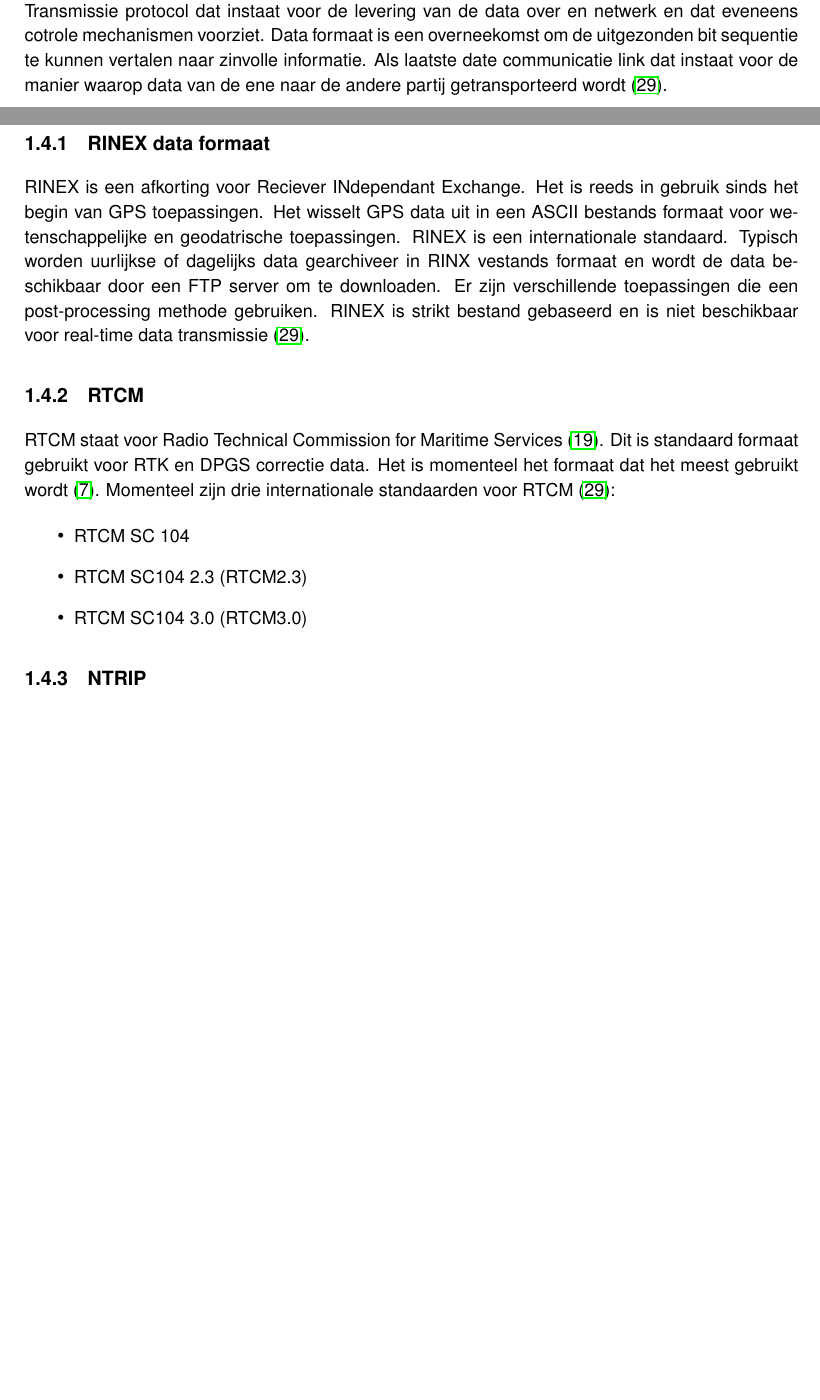
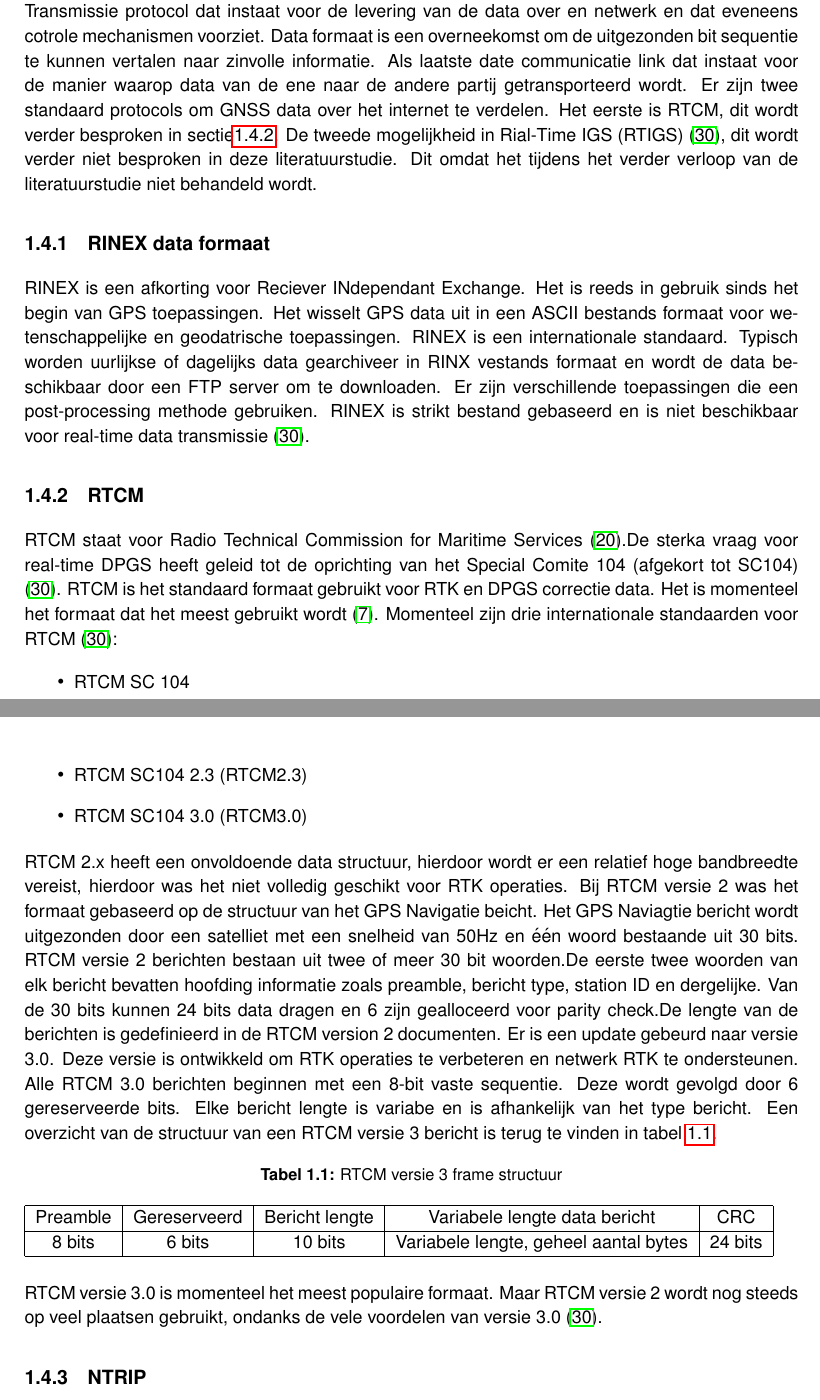
Before and after one commit to NeleAnnaert/Thesis, a LaTeX thesis (thesis.tex, which reads hfdst1.tex): two parts of pages 18 and 19 of 29 before the commit and two parts of pages 19 and 20 of 30 after it, joined at a grey line, cut so that both start at the same text, the shorter picture padded with empty space. Compiled offline with pdfLaTeX.

Commit message:
8 december NM

```diff
--- a/hfdst1.tex
+++ b/hfdst1.tex
@@ -138,7 +144,7 @@ Het EUREF Permanent GNSS Network wordt ook wel EPN genoemd \cite{LBibEPN3,LBibEP
 
 \section{Communicatie}
 \label{LCom}
-Er zijn verschillende manieren op GNSS data uit te wisselen. E\'en hiervan is RINEX, deze wordt besproken in sectie \ref{LRin}. Dit data formaat is niet beschikbaar voor real-time data transmissie. Om wel aan real-time transmissie te kunnen doen moeten er drie componenten aanwezig zijn. Transmissie protocol dat instaat voor de levering van de data over en netwerk en dat eveneens cotrole mechanismen voorziet. Data formaat is een overneekomst om de uitgezonden bit sequentie te kunnen vertalen naar zinvolle informatie. Als laatste date communicatie link dat instaat voor de manier waarop data van de ene naar de andere partij getransporteerd wordt \cite{LBibRTCM}.
+Er zijn verschillende manieren op GNSS data uit te wisselen. E\'en hiervan is RINEX, deze wordt besproken in sectie \ref{LRin}. Dit data formaat is niet beschikbaar voor real-time data transmissie. Om wel aan real-time transmissie te kunnen doen moeten er drie componenten aanwezig zijn. Transmissie protocol dat instaat voor de levering van de data over en netwerk en dat eveneens cotrole mechanismen voorziet. Data formaat is een overneekomst om de uitgezonden bit sequentie te kunnen vertalen naar zinvolle informatie. Als laatste date communicatie link dat instaat voor de manier waarop data van de ene naar de andere partij getransporteerd wordt. Er zijn twee standaard protocols om GNSS data over het internet te verdelen. Het eerste is RTCM, dit wordt verder besproken in sectie\ref{LRTC}. De tweede mogelijkheid in Rial-Time IGS (RTIGS) \cite{LBibRTCM}, dit wordt verder niet besproken in deze literatuurstudie. Dit omdat het tijdens het verder verloop van de literatuurstudie niet behandeld wordt.
 
 
 \subsection{RINEX data formaat}
@@ -146,13 +152,27 @@ Er zijn verschillende manieren op GNSS data uit te wisselen. E\'en hiervan is RI
 RINEX is een afkorting voor Reciever INdependant Exchange. Het is reeds in gebruik sinds het begin van GPS toepassingen. Het wisselt GPS data uit in een ASCII bestands formaat voor wetenschappelijke en geodatrische toepassingen. RINEX is een internationale standaard. Typisch worden uurlijkse of dagelijks data gearchiveer in RINX vestands formaat en wordt de data beschikbaar door een FTP server om te downloaden. Er zijn verschillende toepassingen die een post-processing methode gebruiken. RINEX is strikt bestand gebaseerd en is niet beschikbaar voor real-time data transmissie \cite{LBibRTCM}.
 
 \subsection{RTCM}
-RTCM staat voor Radio Technical Commission for Maritime Services \cite{LBibGLONASS}. Dit is standaard formaat gebruikt voor RTK en DPGS correctie data. Het is momenteel het formaat dat het meest gebruikt wordt \cite{LBibRTK3}.
+\label{LRTC}
+RTCM staat voor Radio Technical Commission for Maritime Services \cite{LBibGLONASS}.De sterka vraag voor real-time DPGS heeft geleid tot de oprichting van het Special Comite 104 (afgekort tot SC104) \cite{LBibRTCM}. RTCM is het standaard formaat gebruikt voor RTK en DPGS correctie data. Het is momenteel het formaat dat het meest gebruikt wordt \cite{LBibRTK3}.
 Momenteel zijn drie internationale standaarden voor RTCM \cite{LBibRTCM}:
 \begin{itemize}
 	\item RTCM SC 104
 	\item RTCM SC104 2.3 (RTCM2.3)
 	\item RTCM SC104 3.0 (RTCM3.0)
 \end{itemize}
+RTCM 2.x heeft een onvoldoende data structuur, hierdoor wordt er een relatief hoge bandbreedte vereist, hierdoor was het niet volledig geschikt voor RTK operaties. Bij RTCM versie 2 was het formaat gebaseerd op de structuur van het GPS Navigatie beicht. Het GPS Naviagtie bericht wordt uitgezonden door een satelliet met een snelheid van 50Hz en \'e\'en woord bestaande uit 30 bits. RTCM versie 2 berichten bestaan uit twee of meer 30 bit woorden.De eerste twee woorden van elk bericht bevatten hoofding informatie zoals preamble, bericht type, station ID en dergelijke. Van de 30 bits kunnen 24 bits data dragen en 6 zijn gealloceerd voor parity check.De lengte van de berichten is gedefinieerd in de RTCM version 2 documenten. Er is een update gebeurd naar versie 3.0. Deze versie is ontwikkeld om RTK operaties te verbeteren en netwerk RTK te ondersteunen. Alle RTCM 3.0 berichten beginnen met een 8-bit vaste sequentie. Deze wordt gevolgd door 6 gereserveerde bits. Elke bericht lengte is variabe en is afhankelijk van het type bericht. Een overzicht van de structuur van een RTCM versie 3 bericht is terug te vinden in tabel \ref{TabRTCM}.
+
+\begin{table}[hbp]
+	\caption{RTCM versie 3 frame structuur}
+	\begin{tabular}{|c|c|c|c|c|}
+		\hline
+		Preamble & Gereserveerd & Bericht lengte & Variabele lengte data bericht & CRC \\ \hline
+		8 bits & 6 bits & 10 bits & Variabele lengte, geheel aantal bytes & 24 bits \\ \hline
+	\end{tabular}
+	\label{TabRTCM}
+\end{table}
+
+RTCM versie 3.0 is momenteel het meest populaire formaat. Maar RTCM versie 2 wordt nog steeds op veel plaatsen gebruikt, ondanks de vele voordelen van versie 3.0 \cite{LBibRTCM}.
 
 \subsection{NTRIP}
 \label{LNTR}
```
Also changed, not shown: bibliografie.bib (+8 -0 lines), symbolen.tex (+3 -2 lines), GPS.png (added), hfdst1.tex (10 more changed lines).
